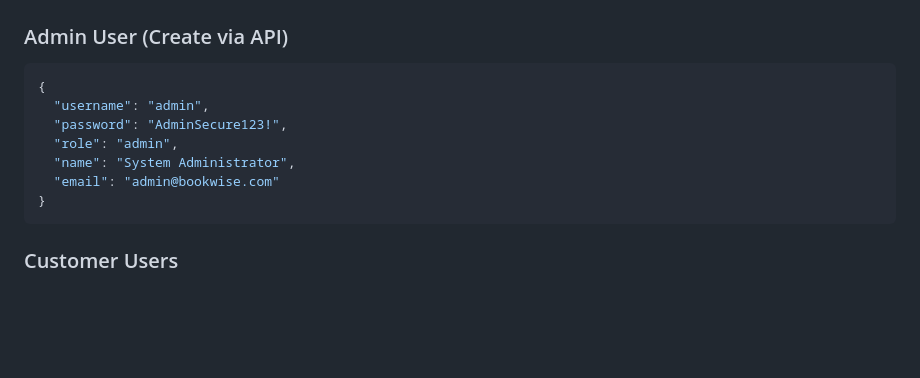
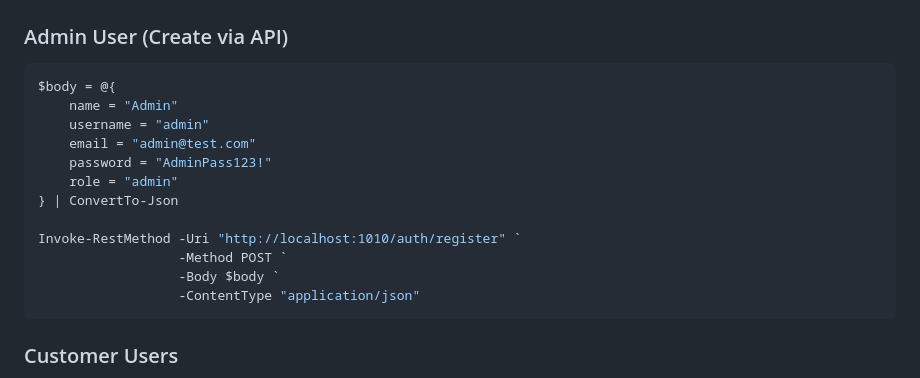
Before and after one commit to GhitaBellamine05/Online_Bookstore_go_project, a Markdown page: readme.md, the part around the change. GitHub-like rendering; blank space fills up the shorter version.

Commit message:
Revise admin user creation instructions
Updated admin user creation example with PowerShell script.

````diff
--- a/readme.md
+++ b/readme.md
@@ -108,14 +108,19 @@ A full-featured, secure, and scalable online bookstore built with **Go (Golang)*
 ##  Default Users
 
 ### Admin User (Create via API)
-```json
-{
-  "username": "admin",
-  "password": "AdminSecure123!",
-  "role": "admin",
-  "name": "System Administrator",
-  "email": "admin@bookwise.com"
-}
+```powershell
+$body = @{
+    name = "Admin"
+    username = "admin"
+    email = "admin@test.com"
+    password = "AdminPass123!"
+    role = "admin"
+} | ConvertTo-Json
+
+Invoke-RestMethod -Uri "http://localhost:1010/auth/register" `
+                  -Method POST `
+                  -Body $body `
+                  -ContentType "application/json"
 ```
 
 ### Customer Users
````
